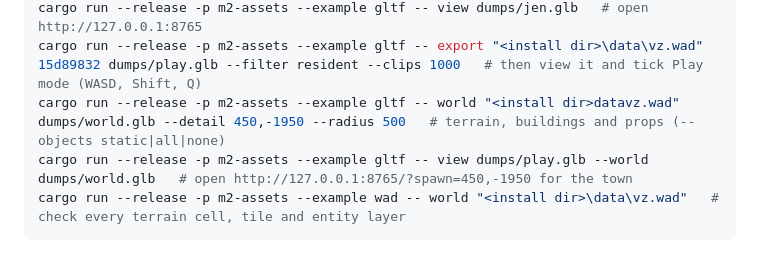
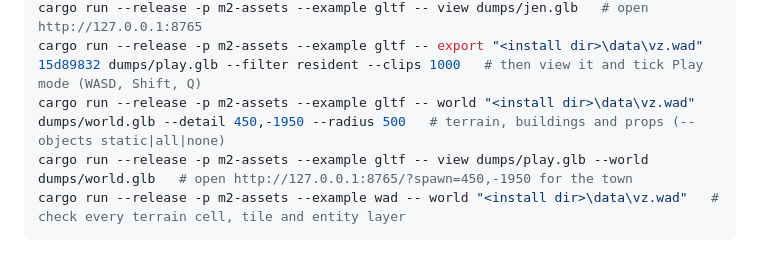
Before and after one commit to bstoney-yt/Mercenaries-2-Decompilation, a Markdown page: README.md, the part around the change. Rendered like a GitHub page.

Commit message:
Restore the backslashes in the README's world command
Co-Authored-By: Claude Opus 5.5 (1M context) <noreply@anthropic.com>

````diff
--- a/README.md
+++ b/README.md
@@ -37,7 +37,7 @@ cargo run --release -p m2-assets --example gltf -- rigs "<install dir>\data\vz.w
 cargo run --release -p m2-assets --example gltf -- export "<install dir>\data\vz.wad" 15d89832 dumps/jen.glb --filter jennifer
 cargo run --release -p m2-assets --example gltf -- view dumps/jen.glb   # open http://127.0.0.1:8765
 cargo run --release -p m2-assets --example gltf -- export "<install dir>\data\vz.wad" 15d89832 dumps/play.glb --filter resident --clips 1000   # then view it and tick Play mode (WASD, Shift, Q)
-cargo run --release -p m2-assets --example gltf -- world "<install dir>datavz.wad" dumps/world.glb --detail 450,-1950 --radius 500   # terrain, buildings and props (--objects static|all|none)
+cargo run --release -p m2-assets --example gltf -- world "<install dir>\data\vz.wad" dumps/world.glb --detail 450,-1950 --radius 500   # terrain, buildings and props (--objects static|all|none)
 cargo run --release -p m2-assets --example gltf -- view dumps/play.glb --world dumps/world.glb   # open http://127.0.0.1:8765/?spawn=450,-1950 for the town
 cargo run --release -p m2-assets --example wad -- world "<install dir>\data\vz.wad"   # check every terrain cell, tile and entity layer
 ```
````
